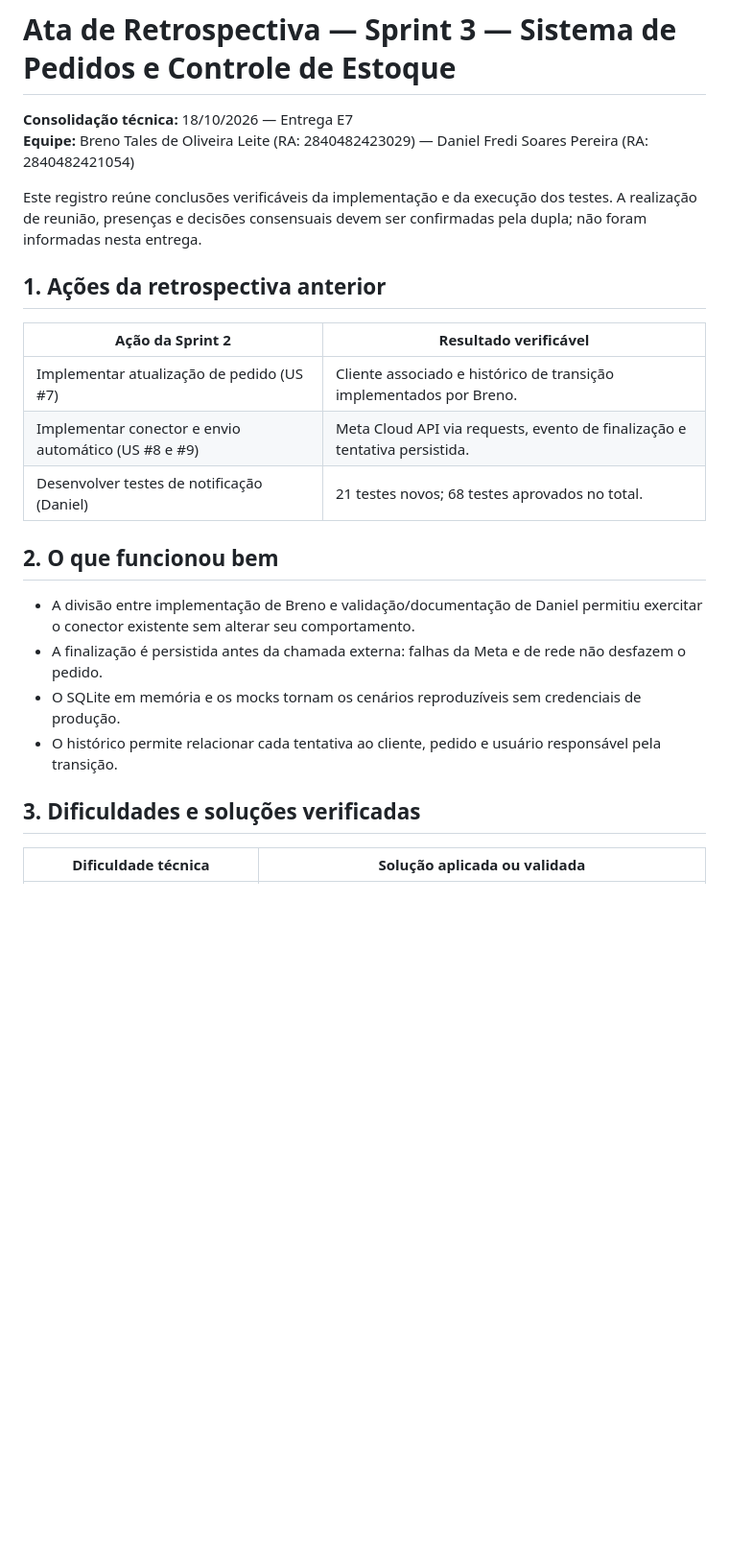
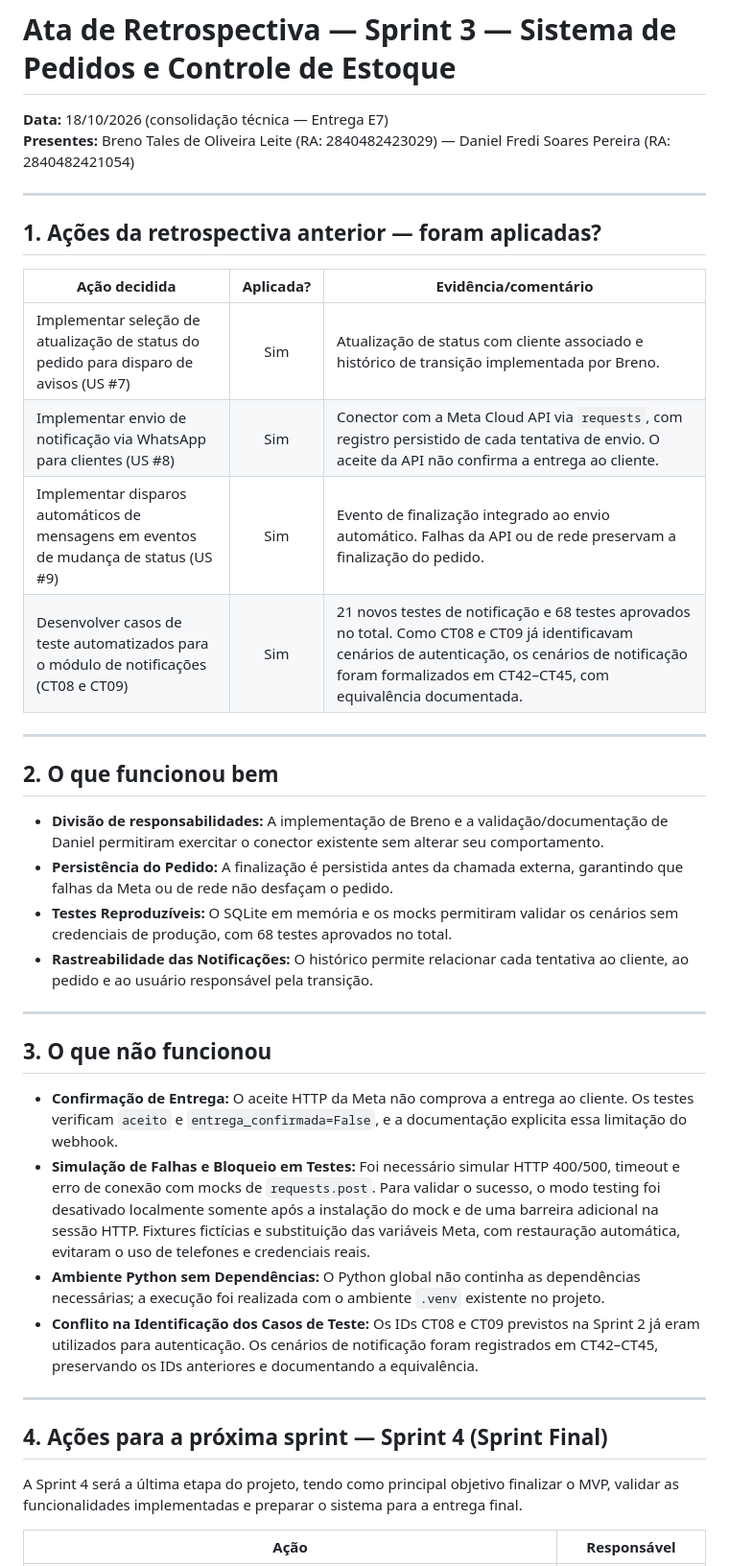
Before and after one commit to brenotales1/sistema-pedidos, a Markdown page: docs/sprints/sprint-3-retrospectiva.md, the part around one of its changes. Shown at 96% size. GitHub-like rendering; blank space fills up the shorter version.

Commit message:
docs: padroniza retrospectiva da sprint 3 e planeja entrega final

```diff
--- a/docs/sprints/sprint-3-retrospectiva.md
+++ b/docs/sprints/sprint-3-retrospectiva.md
@@ -1,26 +1,42 @@
 # Ata de Retrospectiva — Sprint 3 — Sistema de Pedidos e Controle de Estoque
 
-**Consolidação técnica:** 18/10/2026 — Entrega E7
-**Equipe:** Breno Tales de Oliveira Leite (RA: 2840482423029) — Daniel Fredi Soares Pereira (RA: 2840482421054)
+**Data:** 18/10/2026 (consolidação técnica — Entrega E7)
+**Presentes:** Breno Tales de Oliveira Leite (RA: 2840482423029) — Daniel Fredi Soares Pereira (RA: 2840482421054)
 
-Este registro reúne conclusões verificáveis da implementação e da execução dos testes. A realização de reunião, presenças e decisões consensuais devem ser confirmadas pela dupla; não foram informadas nesta entrega.
+---
 
-## 1. Ações da retrospectiva anterior
+## 1. Ações da retrospectiva anterior — foram aplicadas?
 
-| Ação da Sprint 2 | Resultado verificável |
-|---|---|
-| Implementar atualização de pedido (US #7) | Cliente associado e histórico de transição implementados por Breno. |
-| Implementar conector e envio automático (US #8 e #9) | Meta Cloud API via requests, evento de finalização e tentativa persistida. |
-| Desenvolver testes de notificação (Daniel) | 21 testes novos; 68 testes aprovados no total. |
+| Ação decidida | Aplicada? | Evidência/comentário |
+|---|:---:|---|
+| Implementar seleção de atualização de status do pedido para disparo de avisos (US #7) | Sim | Atualização de status com cliente associado e histórico de transição implementada por Breno. |
+| Implementar envio de notificação via WhatsApp para clientes (US #8) | Sim | Conector com a Meta Cloud API via `requests`, com registro persistido de cada tentativa de envio. O aceite da API não confirma a entrega ao cliente. |
+| Implementar disparos automáticos de mensagens em eventos de mudança de status (US #9) | Sim | Evento de finalização integrado ao envio automático. Falhas da API ou de rede preservam a finalização do pedido. |
+| Desenvolver casos de teste automatizados para o módulo de notificações (CT08 e CT09) | Sim | 21 novos testes de notificação e 68 testes aprovados no total. Como CT08 e CT09 já identificavam cenários de autenticação, os cenários de notificação foram formalizados em CT42–CT45, com equivalência documentada. |
+
+---
 
 ## 2. O que funcionou bem
 
-- A divisão entre implementação de Breno e validação/documentação de Daniel permitiu exercitar o conector existente sem alterar seu comportamento.
-- A finalização é persistida antes da chamada externa: falhas da Meta e de rede não desfazem o pedido.
-- O SQLite em memória e os mocks tornam os cenários reproduzíveis sem credenciais de produção.
-- O histórico permite relacionar cada tentativa ao cliente, pedido e usuário responsável pela transição.
+- **Divisão de responsabilidades:** A implementação de Breno e a validação/documentação de Daniel permitiram exercitar o conector existente sem alterar seu comportamento.
+- **Persistência do Pedido:** A finalização é persistida antes da chamada externa, garantindo que falhas da Meta ou de rede não desfaçam o pedido.
+- **Testes Reproduzíveis:** O SQLite em memória e os mocks permitiram validar os cenários sem credenciais de produção, com 68 testes aprovados no total.
+- **Rastreabilidade das Notificações:** O histórico permite relacionar cada tentativa ao cliente, ao pedido e ao usuário responsável pela transição.
 
-## 3. Dificuldades e soluções verificadas
+---
 
-| Dificuldade técnica | Solução aplicada ou validada |
+## 3. O que não funcionou
+
+- **Confirmação de Entrega:** O aceite HTTP da Meta não comprova a entrega ao cliente. Os testes verificam `aceito` e `entrega_confirmada=False`, e a documentação explicita essa limitação do webhook.
+- **Simulação de Falhas e Bloqueio em Testes:** Foi necessário simular HTTP 400/500, timeout e erro de conexão com mocks de `requests.post`. Para validar o sucesso, o modo testing foi desativado localmente somente após a instalação do mock e de uma barreira adicional na sessão HTTP. Fixtures fictícias e substituição das variáveis Meta, com restauração automática, evitaram o uso de telefones e credenciais reais.
+- **Ambiente Python sem Dependências:** O Python global não continha as dependências necessárias; a execução foi realizada com o ambiente `.venv` existente no projeto.
+- **Conflito na Identificação dos Casos de Teste:** Os IDs CT08 e CT09 previstos na Sprint 2 já eram utilizados para autenticação. Os cenários de notificação foram registrados em CT42–CT45, preservando os IDs anteriores e documentando a equivalência.
+
+---
+
+## 4. Ações para a próxima sprint — Sprint 4 (Sprint Final)
+
+A Sprint 4 será a última etapa do projeto, tendo como principal objetivo finalizar o MVP, validar as funcionalidades implementadas e preparar o sistema para a entrega final.
+
+| Ação | Responsável |
 |---|---|
```
Also changed, not shown: other parts of docs/sprints/sprint-3-retrospectiva.md (+8 -18 lines).
